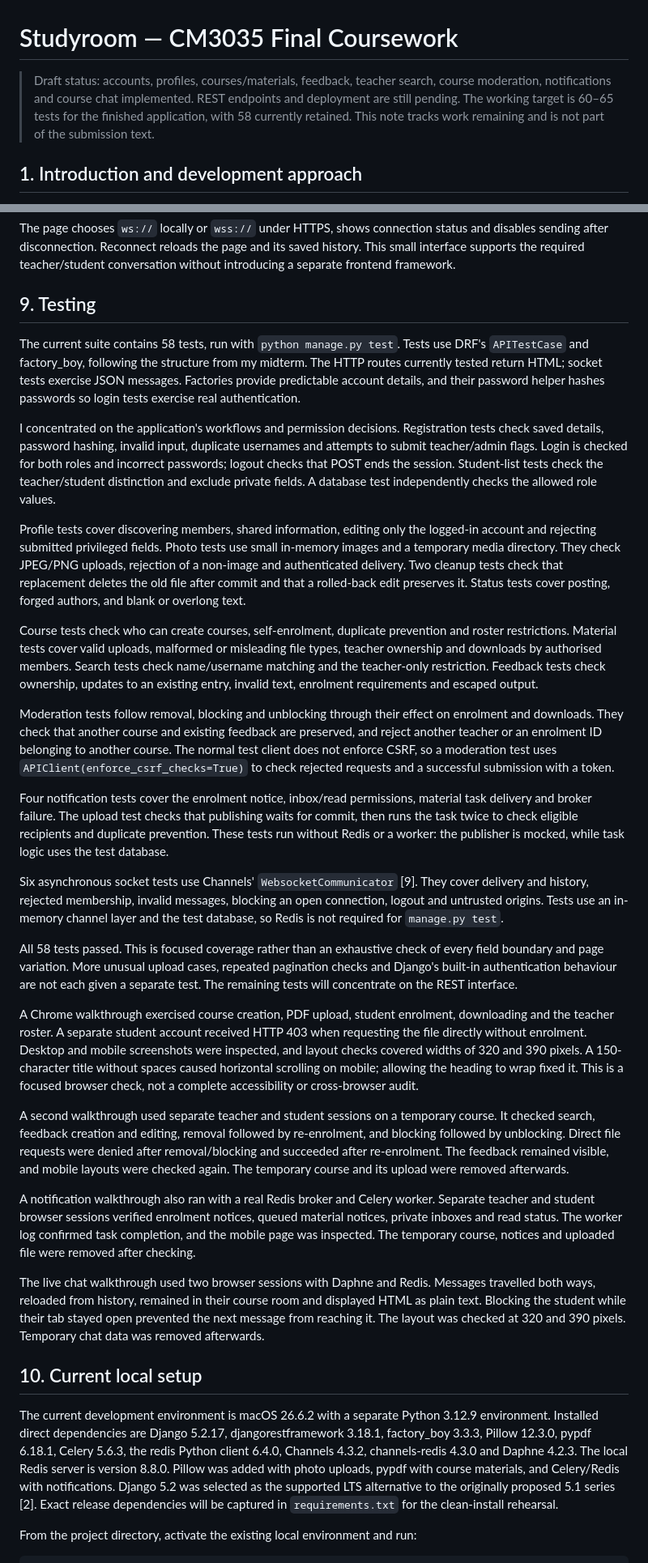
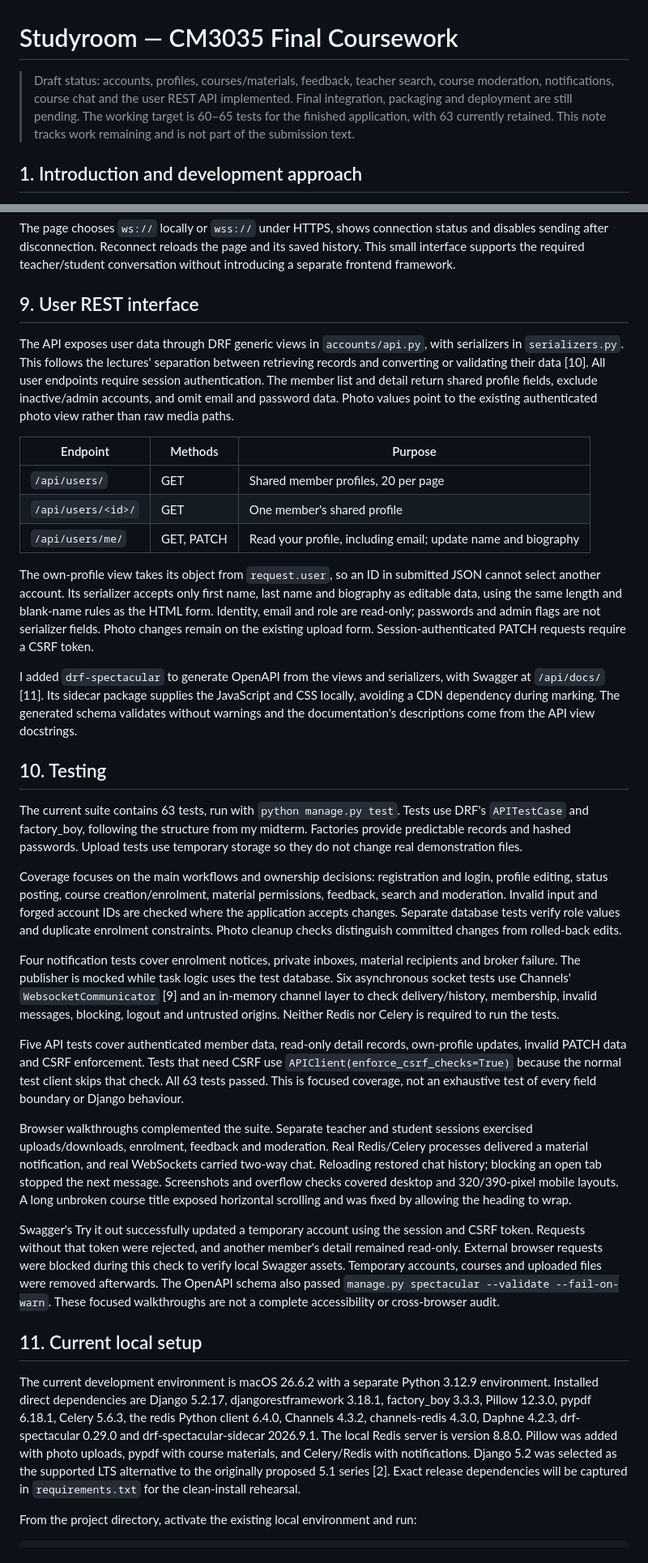
Before and after one commit to edoardolai/studyroom, a Markdown page: report.md, 2 parts joined by grey strips. Shown at 81% size. Drawn GitHub-style.

Commit message:
document user api and final test scope

```diff
--- a/report.md
+++ b/report.md
@@ -1,6 +1,6 @@
 # Studyroom — CM3035 Final Coursework
 
-> Draft status: accounts, profiles, courses/materials, feedback, teacher search, course moderation, notifications and course chat implemented. REST endpoints and deployment are still pending. The working target is 60–65 tests for the finished application, with 58 currently retained. This note tracks work remaining and is not part of the submission text.
+> Draft status: accounts, profiles, courses/materials, feedback, teacher search, course moderation, notifications, course chat and the user REST API implemented. Final integration, packaging and deployment are still pending. The working target is 60–65 tests for the finished application, with 63 currently retained. This note tracks work remaining and is not part of the submission text.
 
 ## 1. Introduction and development approach
 
@@ -196,35 +196,37 @@ The consumer accepts text of 1–1,000 characters. It saves the author and messa
 
 The page chooses `ws://` locally or `wss://` under HTTPS, shows connection status and disables sending after disconnection. Reconnect reloads the page and its saved history. This small interface supports the required teacher/student conversation without introducing a separate frontend framework.
 
-## 9. Testing
+## 9. User REST interface
 
-The current suite contains 58 tests, run with `python manage.py test`. Tests use DRF's `APITestCase` and factory_boy, following the structure from my midterm. The HTTP routes currently tested return HTML; socket tests exercise JSON messages. Factories provide predictable account details, and their password helper hashes passwords so login tests exercise real authentication.
+The API exposes user data through DRF generic views in `accounts/api.py`, with serializers in `serializers.py`. This follows the lectures' separation between retrieving records and converting or validating their data [10]. All user endpoints require session authentication. The member list and detail return shared profile fields, exclude inactive/admin accounts, and omit email and password data. Photo values point to the existing authenticated photo view rather than raw media paths.
 
-I concentrated on the application's workflows and permission decisions. Registration tests check saved details, password hashing, invalid input, duplicate usernames and attempts to submit teacher/admin flags. Login is checked for both roles and incorrect passwords; logout checks that POST ends the session. Student-list tests check the teacher/student distinction and exclude private fields. A database test independently checks the allowed role values.
+| Endpoint | Methods | Purpose |
+| --- | --- | --- |
+| `/api/users/` | GET | Shared member profiles, 20 per page |
+| `/api/users/<id>/` | GET | One member's shared profile |
+| `/api/users/me/` | GET, PATCH | Read your profile, including email; update name and biography |
 
-Profile tests cover discovering members, shared information, editing only the logged-in account and rejecting submitted privileged fields. Photo tests use small in-memory images and a temporary media directory. They check JPEG/PNG uploads, rejection of a non-image and authenticated delivery. Two cleanup tests check that replacement deletes the old file after commit and that a rolled-back edit preserves it. Status tests cover posting, forged authors, and blank or overlong text.
+The own-profile view takes its object from `request.user`, so an ID in submitted JSON cannot select another account. Its serializer accepts only first name, last name and biography as editable data, using the same length and blank-name rules as the HTML form. Identity, email and role are read-only; passwords and admin flags are not serializer fields. Photo changes remain on the existing upload form. Session-authenticated PATCH requests require a CSRF token.
 
-Course tests check who can create courses, self-enrolment, duplicate prevention and roster restrictions. Material tests cover valid uploads, malformed or misleading file types, teacher ownership and downloads by authorised members. Search tests check name/username matching and the teacher-only restriction. Feedback tests check ownership, updates to an existing entry, invalid text, enrolment requirements and escaped output.
+I added `drf-spectacular` to generate OpenAPI from the views and serializers, with Swagger at `/api/docs/` [11]. Its sidecar package supplies the JavaScript and CSS locally, avoiding a CDN dependency during marking. The generated schema validates without warnings and the documentation's descriptions come from the API view docstrings.
 
-Moderation tests follow removal, blocking and unblocking through their effect on enrolment and downloads. They check that another course and existing feedback are preserved, and reject another teacher or an enrolment ID belonging to another course. The normal test client does not enforce CSRF, so a moderation test uses `APIClient(enforce_csrf_checks=True)` to check rejected requests and a successful submission with a token.
+## 10. Testing
 
-Four notification tests cover the enrolment notice, inbox/read permissions, material task delivery and broker failure. The upload test checks that publishing waits for commit, then runs the task twice to check eligible recipients and duplicate prevention. These tests run without Redis or a worker: the publisher is mocked, while task logic uses the test database.
+The current suite contains 63 tests, run with `python manage.py test`. Tests use DRF's `APITestCase` and factory_boy, following the structure from my midterm. Factories provide predictable records and hashed passwords. Upload tests use temporary storage so they do not change real demonstration files.
 
-Six asynchronous socket tests use Channels' `WebsocketCommunicator` [9]. They cover delivery and history, rejected membership, invalid messages, blocking an open connection, logout and untrusted origins. Tests use an in-memory channel layer and the test database, so Redis is not required for `manage.py test`.
+Coverage focuses on the main workflows and ownership decisions: registration and login, profile editing, status posting, course creation/enrolment, material permissions, feedback, search and moderation. Invalid input and forged account IDs are checked where the application accepts changes. Separate database tests verify role values and duplicate enrolment constraints. Photo cleanup checks distinguish committed changes from rolled-back edits.
 
-All 58 tests passed. This is focused coverage rather than an exhaustive check of every field boundary and page variation. More unusual upload cases, repeated pagination checks and Django's built-in authentication behaviour are not each given a separate test. The remaining tests will concentrate on the REST interface.
+Four notification tests cover enrolment notices, private inboxes, material recipients and broker failure. The publisher is mocked while task logic uses the test database. Six asynchronous socket tests use Channels' `WebsocketCommunicator` [9] and an in-memory channel layer to check delivery/history, membership, invalid messages, blocking, logout and untrusted origins. Neither Redis nor Celery is required to run the tests.
 
-A Chrome walkthrough exercised course creation, PDF upload, student enrolment, downloading and the teacher roster. A separate student account received HTTP 403 when requesting the file directly without enrolment. Desktop and mobile screenshots were inspected, and layout checks covered widths of 320 and 390 pixels. A 150-character title without spaces caused horizontal scrolling on mobile; allowing the heading to wrap fixed it. This is a focused browser check, not a complete accessibility or cross-browser audit.
+Five API tests cover authenticated member data, read-only detail records, own-profile updates, invalid PATCH data and CSRF enforcement. Tests that need CSRF use `APIClient(enforce_csrf_checks=True)` because the normal test client skips that check. All 63 tests passed. This is focused coverage, not an exhaustive test of every field boundary or Django behaviour.
 
-A second walkthrough used separate teacher and student sessions on a temporary course. It checked search, feedback creation and editing, removal followed by re-enrolment, and blocking followed by unblocking. Direct file requests were denied after removal/blocking and succeeded after re-enrolment. The feedback remained visible, and mobile layouts were checked again. The temporary course and its upload were removed afterwards.
+Browser walkthroughs complemented the suite. Separate teacher and student sessions exercised uploads/downloads, enrolment, feedback and moderation. Real Redis/Celery processes delivered a material notification, and real WebSockets carried two-way chat. Reloading restored chat history; blocking an open tab stopped the next message. Screenshots and overflow checks covered desktop and 320/390-pixel mobile layouts. A long unbroken course title exposed horizontal scrolling and was fixed by allowing the heading to wrap.
 
-A notification walkthrough also ran with a real Redis broker and Celery worker. Separate teacher and student browser sessions verified enrolment notices, queued material notices, private inboxes and read status. The worker log confirmed task completion, and the mobile page was inspected. The temporary course, notices and uploaded file were removed after checking.
+Swagger's Try it out successfully updated a temporary account using the session and CSRF token. Requests without that token were rejected, and another member's detail remained read-only. External browser requests were blocked during this check to verify local Swagger assets. Temporary accounts, courses and uploaded files were removed afterwards. The OpenAPI schema also passed `manage.py spectacular --validate --fail-on-warn`. These focused walkthroughs are not a complete accessibility or cross-browser audit.
 
-The live chat walkthrough used two browser sessions with Daphne and Redis. Messages travelled both ways, reloaded from history, remained in their course room and displayed HTML as plain text. Blocking the student while their tab stayed open prevented the next message from reaching it. The layout was checked at 320 and 390 pixels. Temporary chat data was removed afterwards.
+## 11. Current local setup
 
-## 10. Current local setup
-
-The current development environment is macOS 26.6.2 with a separate Python 3.12.9 environment. Installed direct dependencies are Django 5.2.17, djangorestframework 3.18.1, factory_boy 3.3.3, Pillow 12.3.0, pypdf 6.18.1, Celery 5.6.3, the redis Python client 6.4.0, Channels 4.3.2, channels-redis 4.3.0 and Daphne 4.2.3. The local Redis server is version 8.8.0. Pillow was added with photo uploads, pypdf with course materials, and Celery/Redis with notifications. Django 5.2 was selected as the supported LTS alternative to the originally proposed 5.1 series [2]. Exact release dependencies will be captured in `requirements.txt` for the clean-install rehearsal.
+The current development environment is macOS 26.6.2 with a separate Python 3.12.9 environment. Installed direct dependencies are Django 5.2.17, djangorestframework 3.18.1, factory_boy 3.3.3, Pillow 12.3.0, pypdf 6.18.1, Celery 5.6.3, the redis Python client 6.4.0, Channels 4.3.2, channels-redis 4.3.0, Daphne 4.2.3, drf-spectacular 0.29.0 and drf-spectacular-sidecar 2026.9.1. The local Redis server is version 8.8.0. Pillow was added with photo uploads, pypdf with course materials, and Celery/Redis with notifications. Django 5.2 was selected as the supported LTS alternative to the originally proposed 5.1 series [2]. Exact release dependencies will be captured in `requirements.txt` for the clean-install rehearsal.
 
 From the project directory, activate the existing local environment and run:
 
```
Also changed, not shown: other parts of report.md (+9 -2 lines).
